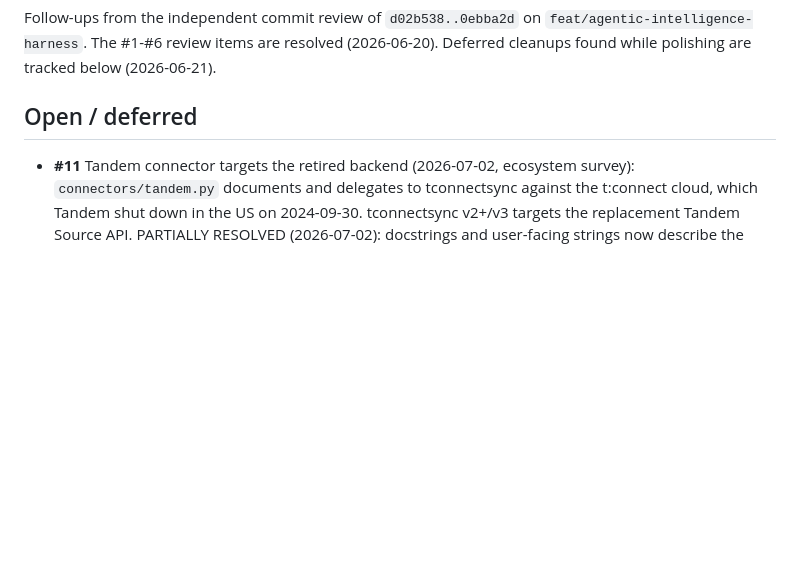
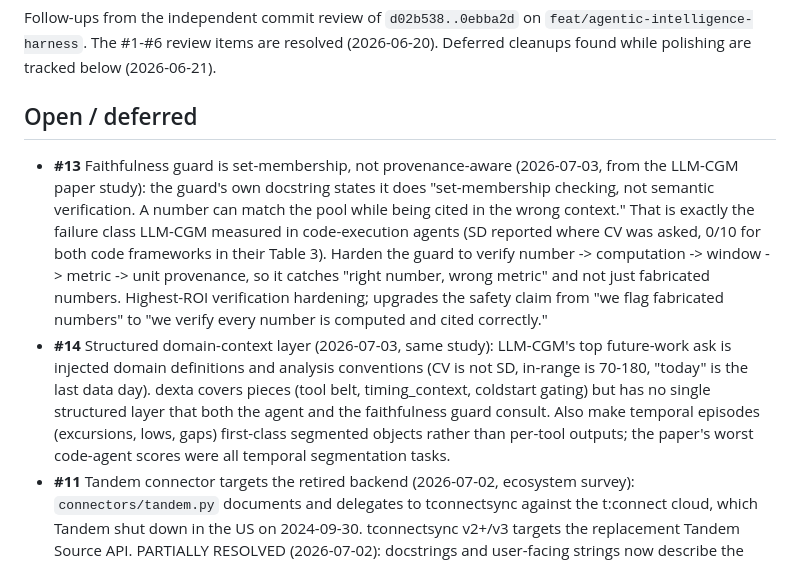
Before and after one commit to IshaanRSharma/dexta-intelligence, a Markdown page: ISSUES.md, the part around the change. Drawn GitHub-style; blank space fills up the shorter version.

Commit message:
Track provenance-aware guard and domain-context layer as issues
The LLM-CGM paper's own code-execution arms fail the domain tasks (SD
reported where CV was asked, 0/10 both code frameworks; temporal
segmentation near zero; real-data anomaly detection 0/0). The unsolved
list maps onto two hardening items: #13 make the faithfulness guard
verify number to computation to window to metric provenance instead of
set membership, #14 a structured domain-definitions layer consulted by
both the agent and the guard, with episodes as first-class objects.

```diff
--- a/ISSUES.md
+++ b/ISSUES.md
@@ -7,6 +7,25 @@ Follow-ups from the independent commit review of `d02b538..0ebba2d` on
 
 ## Open / deferred
 
+- **#13** Faithfulness guard is set-membership, not provenance-aware (2026-07-03,
+  from the LLM-CGM paper study): the guard's own docstring states it does
+  "set-membership checking, not semantic verification. A number can match the
+  pool while being cited in the wrong context." That is exactly the failure
+  class LLM-CGM measured in code-execution agents (SD reported where CV was
+  asked, 0/10 for both code frameworks in their Table 3). Harden the guard to
+  verify number -> computation -> window -> metric -> unit provenance, so it
+  catches "right number, wrong metric" and not just fabricated numbers.
+  Highest-ROI verification hardening; upgrades the safety claim from "we flag
+  fabricated numbers" to "we verify every number is computed and cited
+  correctly."
+- **#14** Structured domain-context layer (2026-07-03, same study): LLM-CGM's
+  top future-work ask is injected domain definitions and analysis conventions
+  (CV is not SD, in-range is 70-180, "today" is the last data day). dexta
+  covers pieces (tool belt, timing_context, coldstart gating) but has no
+  single structured layer that both the agent and the faithfulness guard
+  consult. Also make temporal episodes (excursions, lows, gaps) first-class
+  segmented objects rather than per-tool outputs; the paper's worst code-agent
+  scores were all temporal segmentation tasks.
 - **#11** Tandem connector targets the retired backend (2026-07-02, ecosystem
   survey): `connectors/tandem.py` documents and delegates to tconnectsync
   against the t:connect cloud, which Tandem shut down in the US on 2024-09-30.
```
